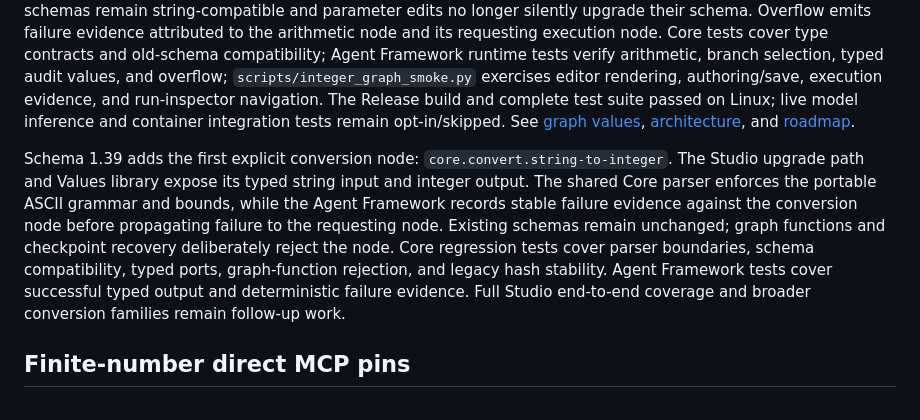
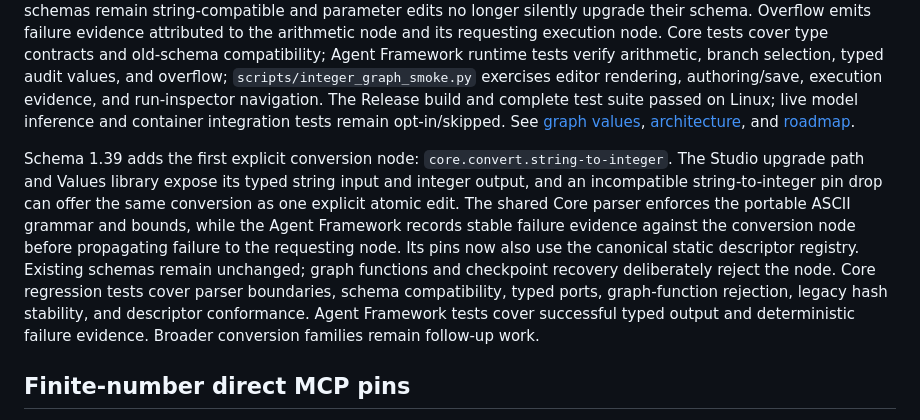
Before and after one commit to gnalvesteffer/visual-agent-workflow, a Markdown page: docs/implementation-history.md, the part around the change. Drawn GitHub-style.

Commit message:
Document explicit conversion parity slice

```diff
--- a/docs/implementation-history.md
+++ b/docs/implementation-history.md
@@ -51,7 +51,7 @@ The folder editor can run a saved executable workflow after a fresh bounded mani
 
 Schema 1.31 adds `Int64` constants, checked addition, equality, and string/Boolean/integer workflow parameter getters with explicit typed pins. Output nodes and pure graph functions preserve those types; graph functions use the same integer subset as workflows. The Studio exposes integer nodes in the workflow library, lets authors set signed constants and parameter types, and extends the reusable function editor's interface and node library. Older schemas remain string-compatible and parameter edits no longer silently upgrade their schema. Overflow emits failure evidence attributed to the arithmetic node and its requesting execution node. Core tests cover type contracts and old-schema compatibility; Agent Framework runtime tests verify arithmetic, branch selection, typed audit values, and overflow; `scripts/integer_graph_smoke.py` exercises editor rendering, authoring/save, execution evidence, and run-inspector navigation. The Release build and complete test suite passed on Linux; live model inference and container integration tests remain opt-in/skipped. See [graph values](graph-values.md), [architecture](architecture.md), and [roadmap](roadmap.md).
 
-Schema 1.39 adds the first explicit conversion node: `core.convert.string-to-integer`. The Studio upgrade path and Values library expose its typed string input and integer output. The shared Core parser enforces the portable ASCII grammar and bounds, while the Agent Framework records stable failure evidence against the conversion node before propagating failure to the requesting node. Existing schemas remain unchanged; graph functions and checkpoint recovery deliberately reject the node. Core regression tests cover parser boundaries, schema compatibility, typed ports, graph-function rejection, and legacy hash stability. Agent Framework tests cover successful typed output and deterministic failure evidence. Full Studio end-to-end coverage and broader conversion families remain follow-up work.
+Schema 1.39 adds the first explicit conversion node: `core.convert.string-to-integer`. The Studio upgrade path and Values library expose its typed string input and integer output, and an incompatible string-to-integer pin drop can offer the same conversion as one explicit atomic edit. The shared Core parser enforces the portable ASCII grammar and bounds, while the Agent Framework records stable failure evidence against the conversion node before propagating failure to the requesting node. Its pins now also use the canonical static descriptor registry. Existing schemas remain unchanged; graph functions and checkpoint recovery deliberately reject the node. Core regression tests cover parser boundaries, schema compatibility, typed ports, graph-function rejection, legacy hash stability, and descriptor conformance. Agent Framework tests cover successful typed output and deterministic failure evidence. Broader conversion families remain follow-up work.
 
 ## Finite-number direct MCP pins
 
```
Also changed, not shown: docs/roadmap.md (+1 -1 lines).
